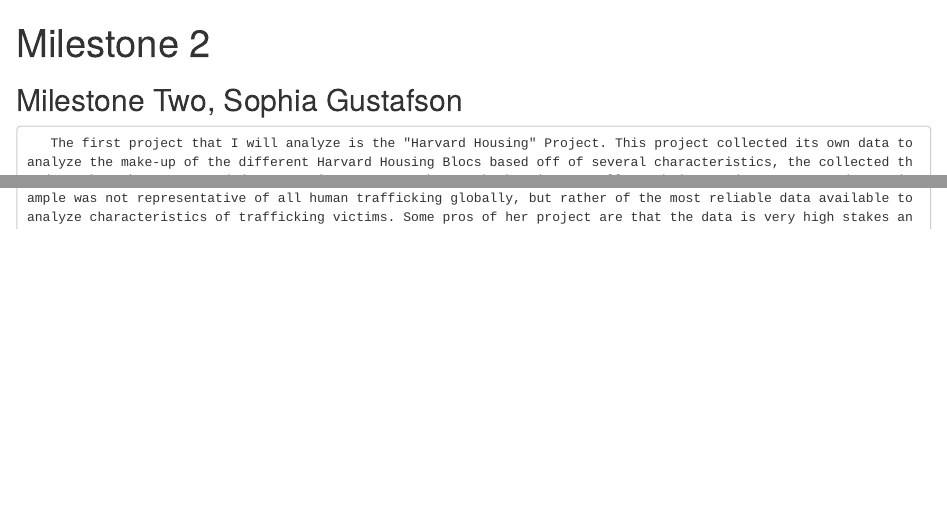
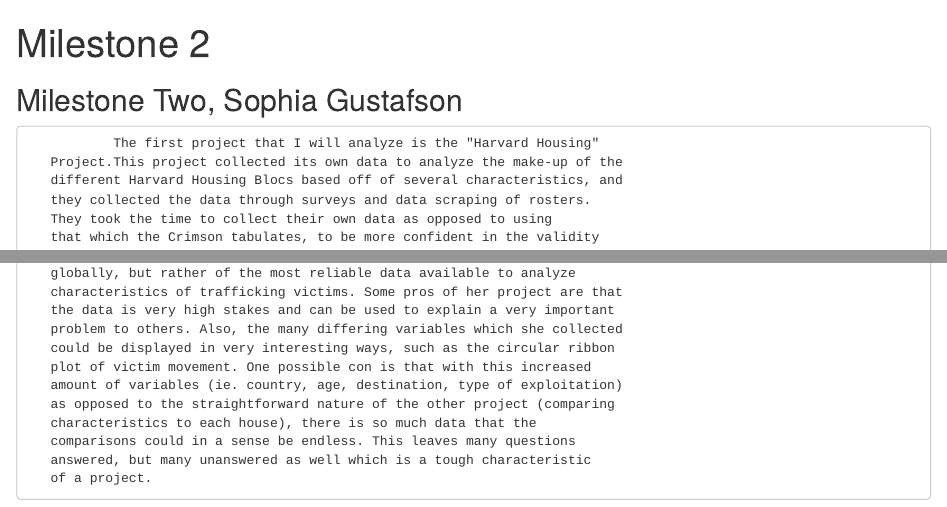
Before and after one commit to sophiagustafson2001/milestone_2, an R Markdown document (milestone_2.Rmd): the page in a window 1100 px wide, from its top, and a second part further down, joined at a grey line. The pictures show the output file milestone_2.html that the author committed with the source, opened offline.

Commit message:
Final Commit

````diff
--- a/milestone_2.Rmd
+++ b/milestone_2.Rmd
@@ -8,4 +8,9 @@ knitr::opts_chunk$set(echo = TRUE)
 ```
 
 ## Milestone Two, Sophia Gustafson
-       The first project that I will analyze is the "Harvard Housing" Project. This project collected its own data to analyze the make-up of the different Harvard Housing Blocs based off of several characteristics, the collected the data through surveys and data scraping rosters. They took the time to collect their own data as opposed to using that which the Crimson tabulates, to be more confident in the validity of the data and to be able to have some more nuanced categories (such as Middle Eastern being recorded as an ethnicity). Some of the pros of this project seem to be that the students could say with certainty what their results represented because they collected their own data. Also, having data for each house allowed for data sets that were very easy to compare and understand side- by- side, as well as data that was very straight forward in easy- to - read graphs. A possible con is the fact that the data could be considered by some to be low-stakes. It definitely does a great job dispelling Harvard myths about different houses, but the data cannot be employed effectively to help a larger audience.
+               The first project that I will analyze is the "Harvard Housing"
+       Project.This project collected its own data to analyze the make-up of the
+       different Harvard Housing Blocs based off of several characteristics, and
+       they collected the data through surveys and data scraping of rosters.
+       They took the time to collect their own data as opposed to using
+       that which the Crimson tabulates, to be more confident in the validity
@@ -12,0 +32,12 @@ knitr::opts_chunk$set(echo = TRUE)
+       globally, but rather of the most reliable data available to analyze
+       characteristics of trafficking victims. Some pros of her project are that
+       the data is very high stakes and can be used to explain a very important
+       problem to others. Also, the many differing variables which she collected
+       could be displayed in very interesting ways, such as the circular ribbon
+       plot of victim movement. One possible con is that with this increased
+       amount of variables (ie. country, age, destination, type of exploitation)
+       as opposed to the straightforward nature of the other project (comparing
+       characteristics to each house), there is so much data that the
+       comparisons could in a sense be endless. This leaves many questions
+       answered, but many unanswered as well which is a tough characteristic
+       of a project.
````
Also changed, not shown: milestone_2.html, milestone_2.Rmd (16 more changed lines).
